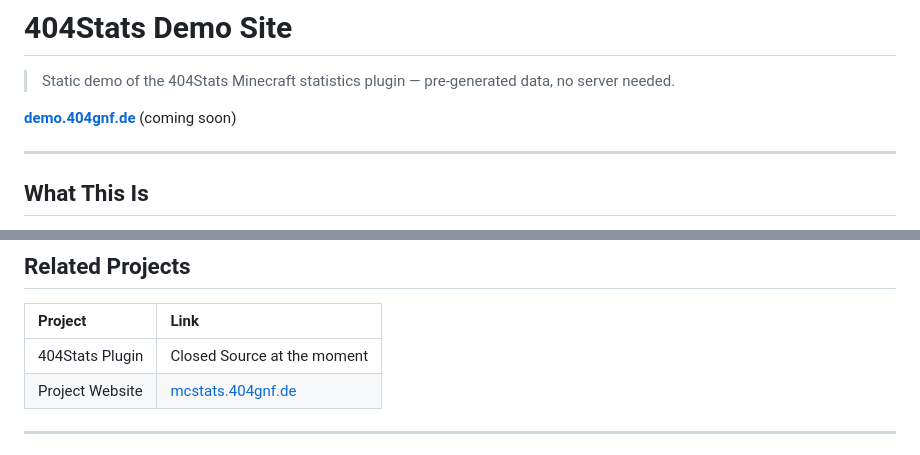
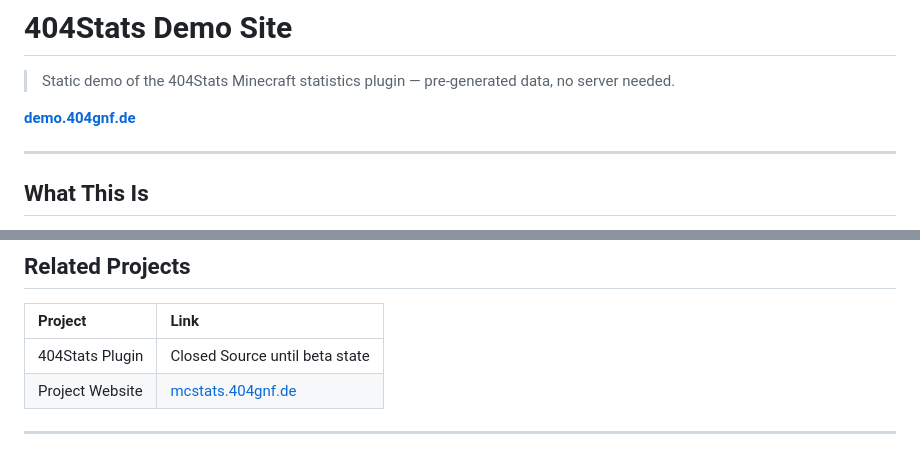
Before and after one commit to 404DiscNotFound/404Stats-Demosite, a Markdown page: README.md, 2 parts joined by grey strips. GitHub-like rendering.

Commit message:
Removed soon message

```diff
--- a/README.md
+++ b/README.md
@@ -2,7 +2,7 @@
 
 > Static demo of the 404Stats Minecraft statistics plugin — pre-generated data, no server needed.
 
-**[demo.404gnf.de](https://demo.404gnf.de)** (coming soon)
+**[demo.404gnf.de](https://demo.404gnf.de)**
 
 ---
 
@@ -77,7 +77,7 @@ Also includes **2 projects** (Stone Castle, Wheat Farm) with contributors, timel
 
 | Project | Link |
 | :--- | :--- |
-| 404Stats Plugin | Closed Source at the moment |
+| 404Stats Plugin | Closed Source until beta state |
 | Project Website | [mcstats.404gnf.de](https://mcstats.404gnf.de) |
 
 ---
```
